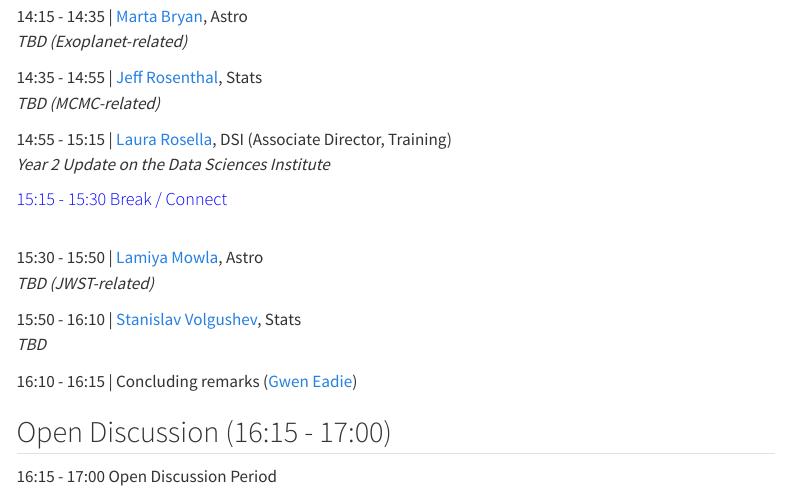
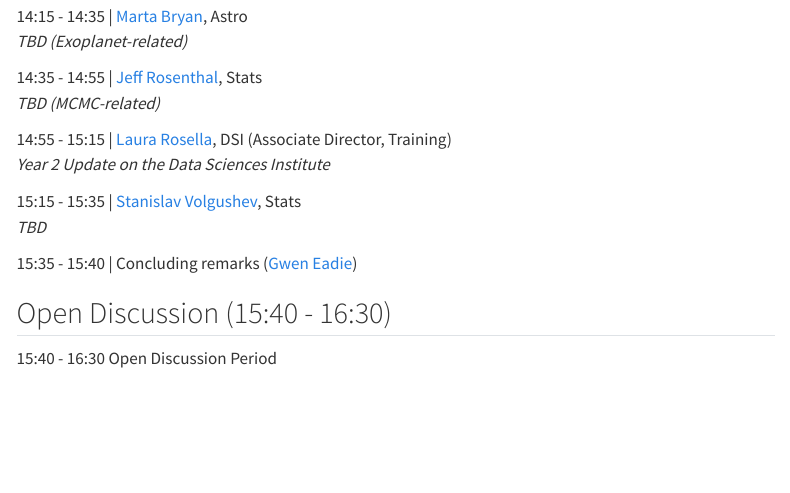
Before and after one commit to alfa33333/stellarstats2023, a Quarto document (index.qmd): the page in a window 1100 px wide, from 1420 px down. Rendered offline with R 4.5, knitr and Pandoc in place of Quarto, with nearby package versions; menus at the side of the page are left out.

Commit message:
Update the schedule

```diff
--- a/index.qmd
+++ b/index.qmd
@@ -70,16 +70,11 @@ _TBD (MCMC-related)_
 14:55 - 15:15	|	[Laura Rosella](https://www.dlsph.utoronto.ca/faculty-profile/rosella-laura-c/), DSI (Associate Director, Training)<br>
 _Year 2 Update on the Data Sciences Institute_
 
-#### <span style="color:blue"> 15:15 - 15:30		Break / Connect </span>
-<br>
-15:30 - 15:50	|	[Lamiya Mowla](https://www.lamiyamowla.com), Astro<br>
-_TBD (JWST-related)_
-
-15:50 - 16:10	|	[Stanislav Volgushev](https://utstat.toronto.edu/stanislav/), Stats<br>
+15:15 - 15:35	|	[Stanislav Volgushev](https://utstat.toronto.edu/stanislav/), Stats<br>
 _TBD_
 
-16:10 - 16:15	|	Concluding remarks ([Gwen Eadie](https://www.astro.utoronto.ca/~eadie/intro.html))
+15:35 - 15:40	|	Concluding remarks ([Gwen Eadie](https://www.astro.utoronto.ca/~eadie/intro.html))
 
-## Open Discussion (16:15 - 17:00)
+## Open Discussion (15:40 - 16:30)
 
-16:15 - 17:00		Open Discussion Period
+15:40 - 16:30		Open Discussion Period
```
